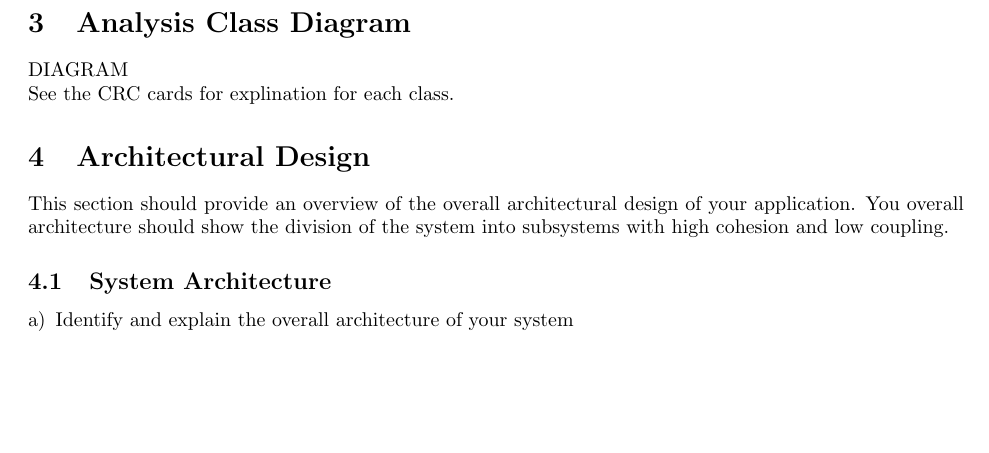
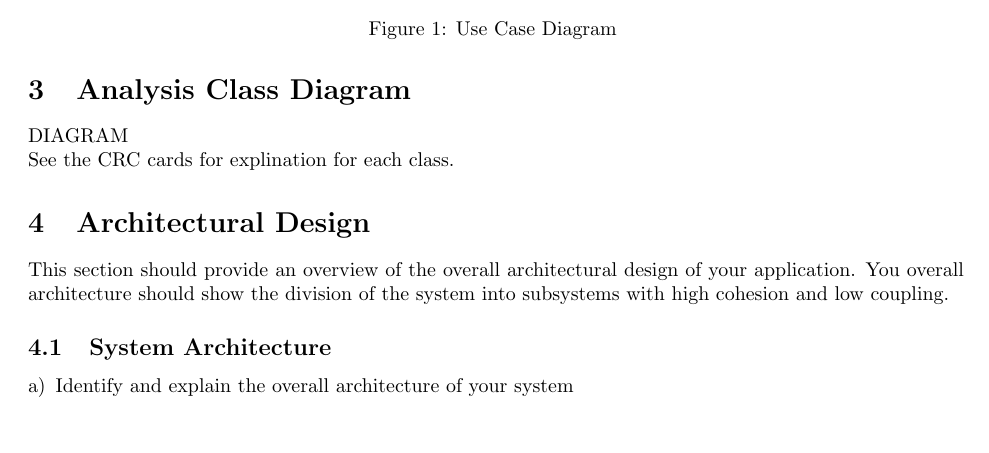
Before and after one commit to pavlearezina/3A04, a LaTeX document (D2/Design Doc.tex): part of page 2 of 3 before the commit and part of page 2 of 4 after it, cut at the place of the change, the shorter picture padded with empty space. The pictures show the PDF file D2/Design Doc.pdf that the author committed with the source.

Commit message:
added use case image to latex

```diff
--- a/D2/Design Doc.tex
+++ b/D2/Design Doc.tex
@@ -71,6 +72,11 @@ This section should provide an brief overview of the entire document.
 \section{Use Case Diagram}
 \label{sec:use_case_diagram}
 % Begin Section
+\begin{figure}[ht!]
+\centering
+\includegraphics[width=120mm]{UseCase.jpg}
+\caption{Use Case Diagram \label{usecase}}
+\end{figure}
 SHOW THE USE CASE DIAGRAM AND THEN EXPLAIN EACH SCENARIO
 \begin{enumerate}[a)]
 	\item End Simulation:
```
Also changed, not shown: D2/Design Doc.pdf, D2/Design Doc.tex (1 more changed lines), 2 other files.
